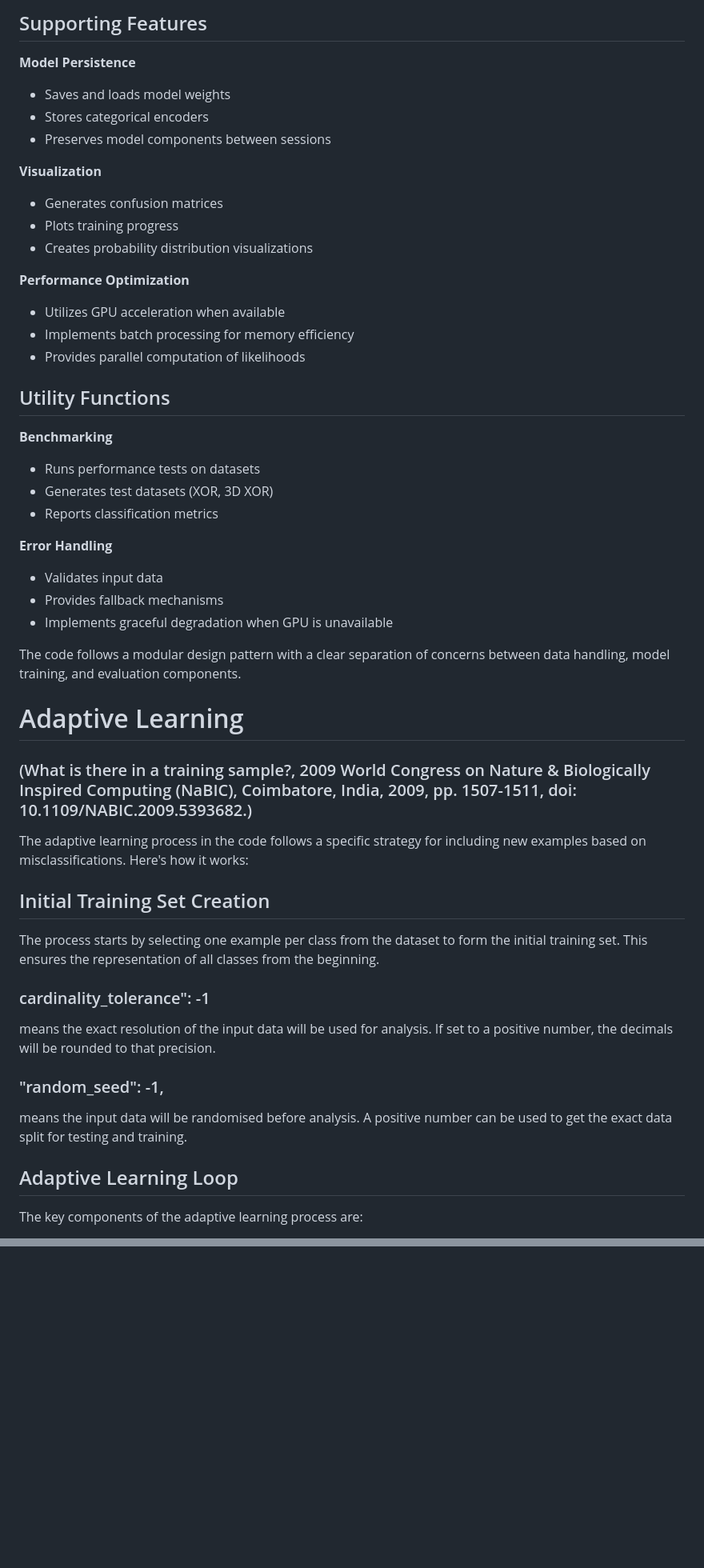
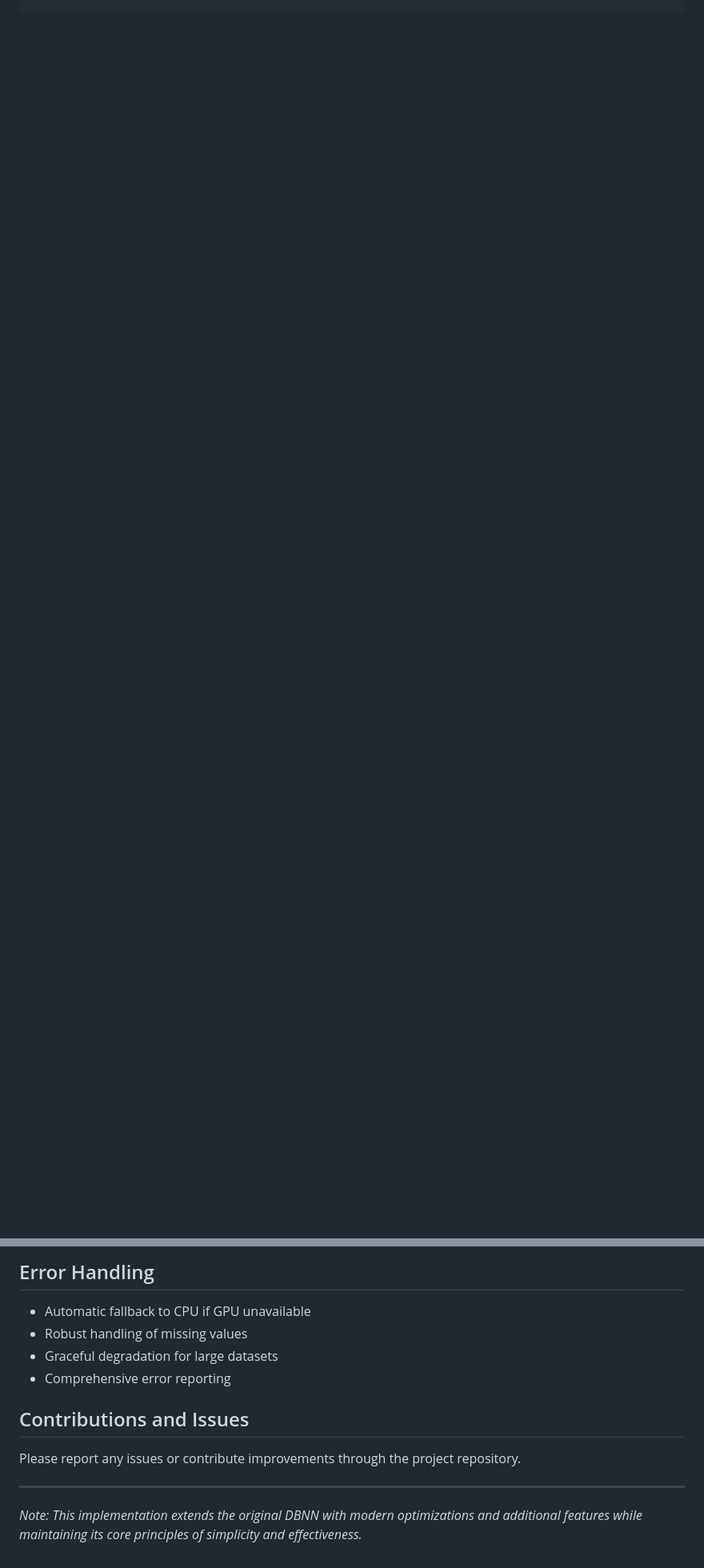
Before and after one commit to sajeethphilip/DBNN_py, a Markdown page: README.md, 2 parts joined by grey strips. Shown: that part at 80% size. GitHub-like rendering; blank space fills up the shorter version.

```diff
--- a/README.md
+++ b/README.md
@@ -65,45 +55,0 @@ The DBNN implementation includes:
-## Supporting Features
-
-**Model Persistence**
-- Saves and loads model weights
-- Stores categorical encoders
-- Preserves model components between sessions
-
-**Visualization**
-- Generates confusion matrices
-- Plots training progress
-- Creates probability distribution visualizations
-
-**Performance Optimization**
-- Utilizes GPU acceleration when available
-- Implements batch processing for memory efficiency
-- Provides parallel computation of likelihoods
-
-## Utility Functions
-
-**Benchmarking**
-- Runs performance tests on datasets
-- Generates test datasets (XOR, 3D XOR)
-- Reports classification metrics
-
-**Error Handling**
-- Validates input data
-- Provides fallback mechanisms
-- Implements graceful degradation when GPU is unavailable
-
-The code follows a modular design pattern with a clear separation of concerns between data handling, model training, and evaluation components.
-
-# Adaptive Learning
-### (What is there in a training sample?, 2009 World Congress on Nature & Biologically Inspired Computing (NaBIC), Coimbatore, India, 2009, pp. 1507-1511, doi: 10.1109/NABIC.2009.5393682.)
-
-The adaptive learning process in the code follows a specific strategy for including new examples based on misclassifications. Here's how it works:
-
-## Initial Training Set Creation
-The process starts by selecting one example per class from the dataset to form the initial training set. This ensures the representation of all classes from the beginning.
-### cardinality_tolerance": -1
-means the exact resolution of the input data will be used for analysis. If set to a positive number, the decimals will be rounded to that precision.
-###   "random_seed": -1,
-means the input data will be randomised before analysis. A positive number can be used to get the exact data split for testing and training.
-## Adaptive Learning Loop
-The key components of the adaptive learning process are:
-
@@ -152,0 +122,11 @@ This confirms that adaptive learning is indeed happening on the test set (data n
+## Error Handling
+- Automatic fallback to CPU if GPU unavailable
+- Robust handling of missing values
+- Graceful degradation for large datasets
+- Comprehensive error reporting
+
+## Contributions and Issues
+Please report any issues or contribute improvements through the project repository.
+
+---
+*Note: This implementation extends the original DBNN with modern optimizations and additional features while maintaining its core principles of simplicity and effectiveness.*
```
Also changed, not shown: other parts of README.md (+105 -91 lines).
